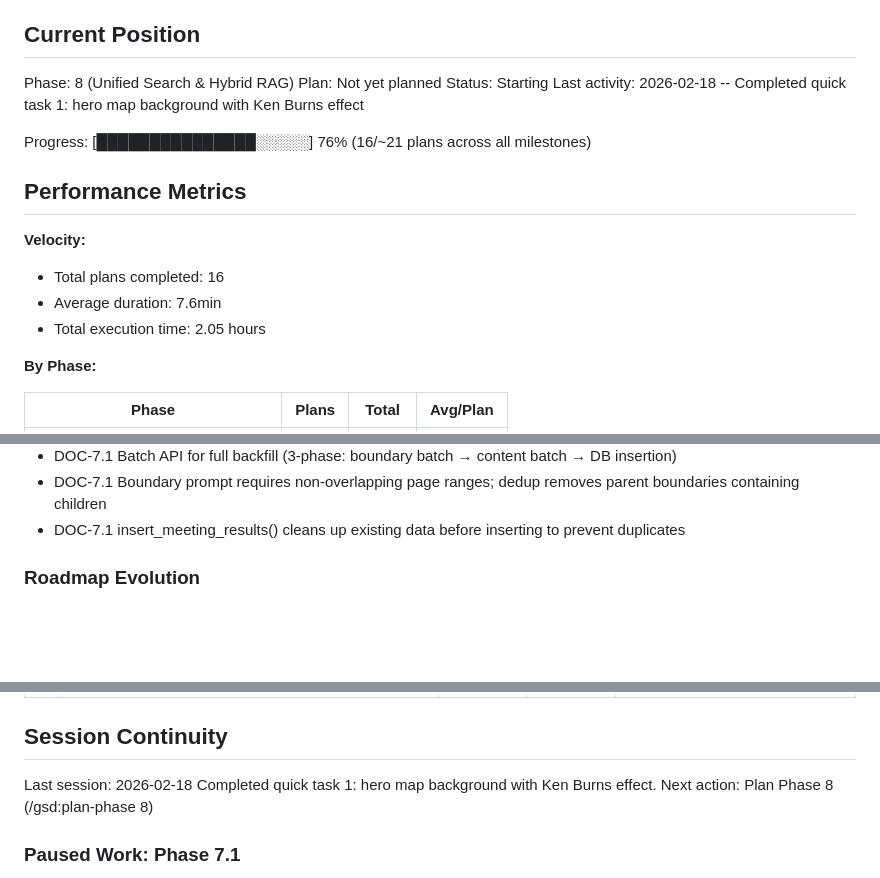
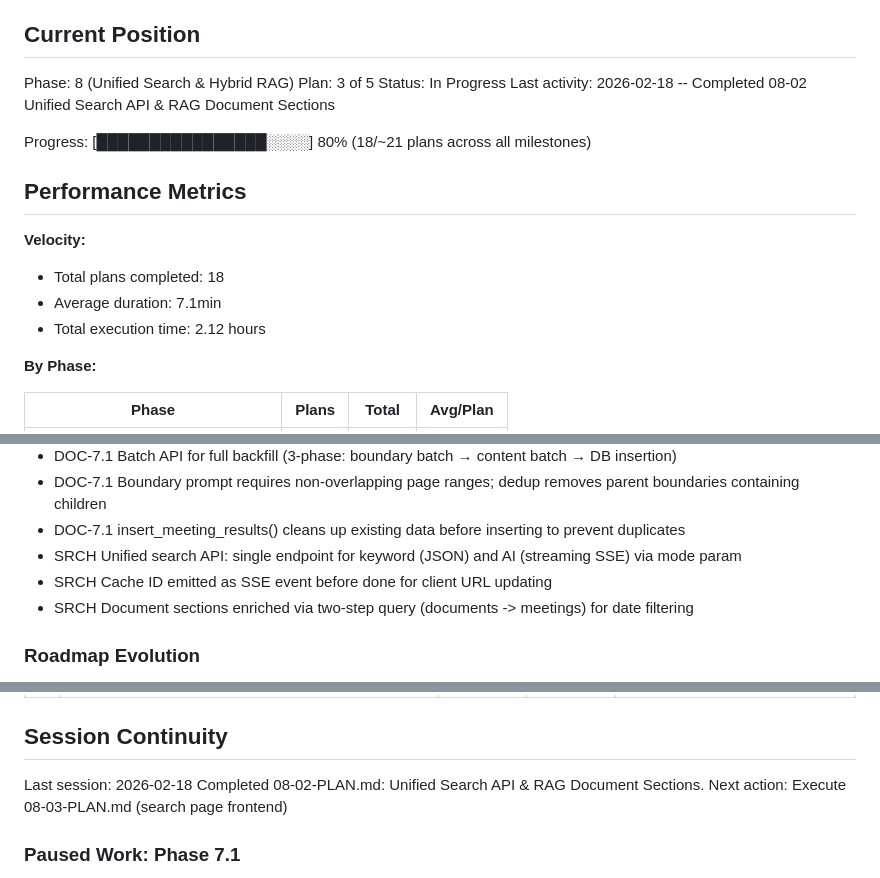
Before and after one commit to kpeatt/viewroyal, a Markdown page: .planning/STATE.md, 3 parts joined by grey strips. Rendered like a GitHub page; blank space fills up the shorter version.

Commit message:
docs(08-02): complete unified search API & RAG document sections plan
- SUMMARY.md with task commits and self-check
- STATE.md updated: plan 3/5, decisions, metrics
- ROADMAP.md progress: 2/5 plans complete
- REQUIREMENTS.md: SRCH-02, SRCH-04 marked complete

```diff
--- a/.planning/STATE.md
+++ b/.planning/STATE.md
@@ -10,18 +10,18 @@ See: .planning/PROJECT.md (updated 2026-02-16)
 ## Current Position
 
 Phase: 8 (Unified Search & Hybrid RAG)
-Plan: Not yet planned
-Status: Starting
-Last activity: 2026-02-18 -- Completed quick task 1: hero map background with Ken Burns effect
+Plan: 3 of 5
+Status: In Progress
+Last activity: 2026-02-18 -- Completed 08-02 Unified Search API & RAG Document Sections
 
-Progress: [███████████████░░░░░] 76% (16/~21 plans across all milestones)
+Progress: [████████████████░░░░] 80% (18/~21 plans across all milestones)
 
 ## Performance Metrics
 
 **Velocity:**
-- Total plans completed: 16
-- Average duration: 7.6min
-- Total execution time: 2.05 hours
+- Total plans completed: 18
+- Average duration: 7.1min
+- Total execution time: 2.12 hours
 
 **By Phase:**
 
@@ -61,6 +62,9 @@ v1.1 decisions:
 - DOC-7.1 Batch API for full backfill (3-phase: boundary batch → content batch → DB insertion)
 - DOC-7.1 Boundary prompt requires non-overlapping page ranges; dedup removes parent boundaries containing children
 - DOC-7.1 insert_meeting_results() cleans up existing data before inserting to prevent duplicates
+- SRCH Unified search API: single endpoint for keyword (JSON) and AI (streaming SSE) via mode param
+- SRCH Cache ID emitted as SSE event before done for client URL updating
+- SRCH Document sections enriched via two-step query (documents -> meetings) for date filtering
 
 ### Roadmap Evolution
 
@@ -84,8 +88,8 @@ None.
 ## Session Continuity
 
 Last session: 2026-02-18
-Completed quick task 1: hero map background with Ken Burns effect.
-Next action: Plan Phase 8 (/gsd:plan-phase 8)
+Completed 08-02-PLAN.md: Unified Search API & RAG Document Sections.
+Next action: Execute 08-03-PLAN.md (search page frontend)
 
 ### Paused Work: Phase 7.1
 Resume file: .planning/phases/07.1-upgrade-document-extraction-with-docling-and-gemini/.continue-here.md
```
Also changed, not shown: other parts of .planning/STATE.md (+1 -0 lines), .planning/REQUIREMENTS.md (+4 -4 lines), 1 other file.
